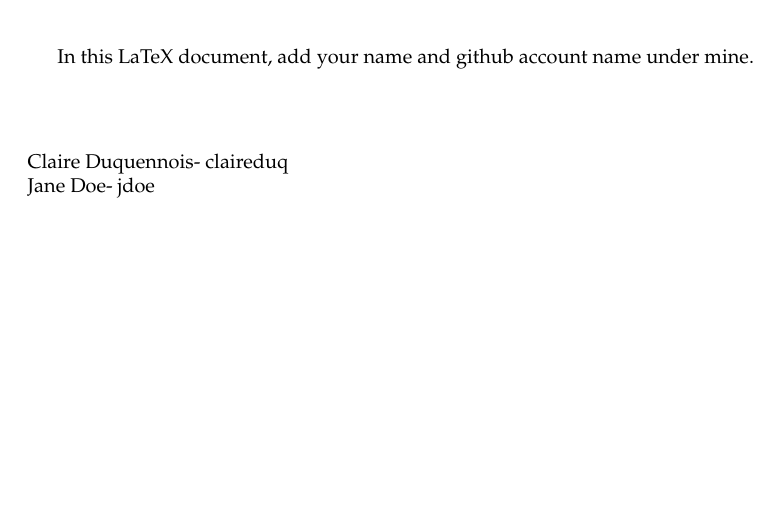
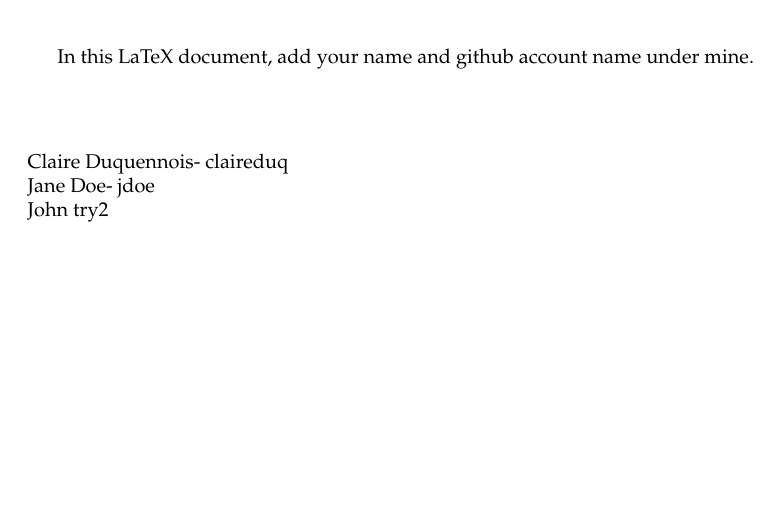
Before and after one commit to studentclaired/testteaching, a LaTeX document (PS1_ptA.tex): part of the page, cut so that both start at the same text. Compiled offline with pdfLaTeX.

Commit message:
johns edit attempt 2

```diff
--- a/PS1_ptA.tex
+++ b/PS1_ptA.tex
@@ -28,7 +28,7 @@
 \vspace{10mm} %10mm vertical space
 \noindent Claire Duquennois- claireduq\\
 Jane Doe- jdoe\\
-
+John try2\\
 
 
 
```
